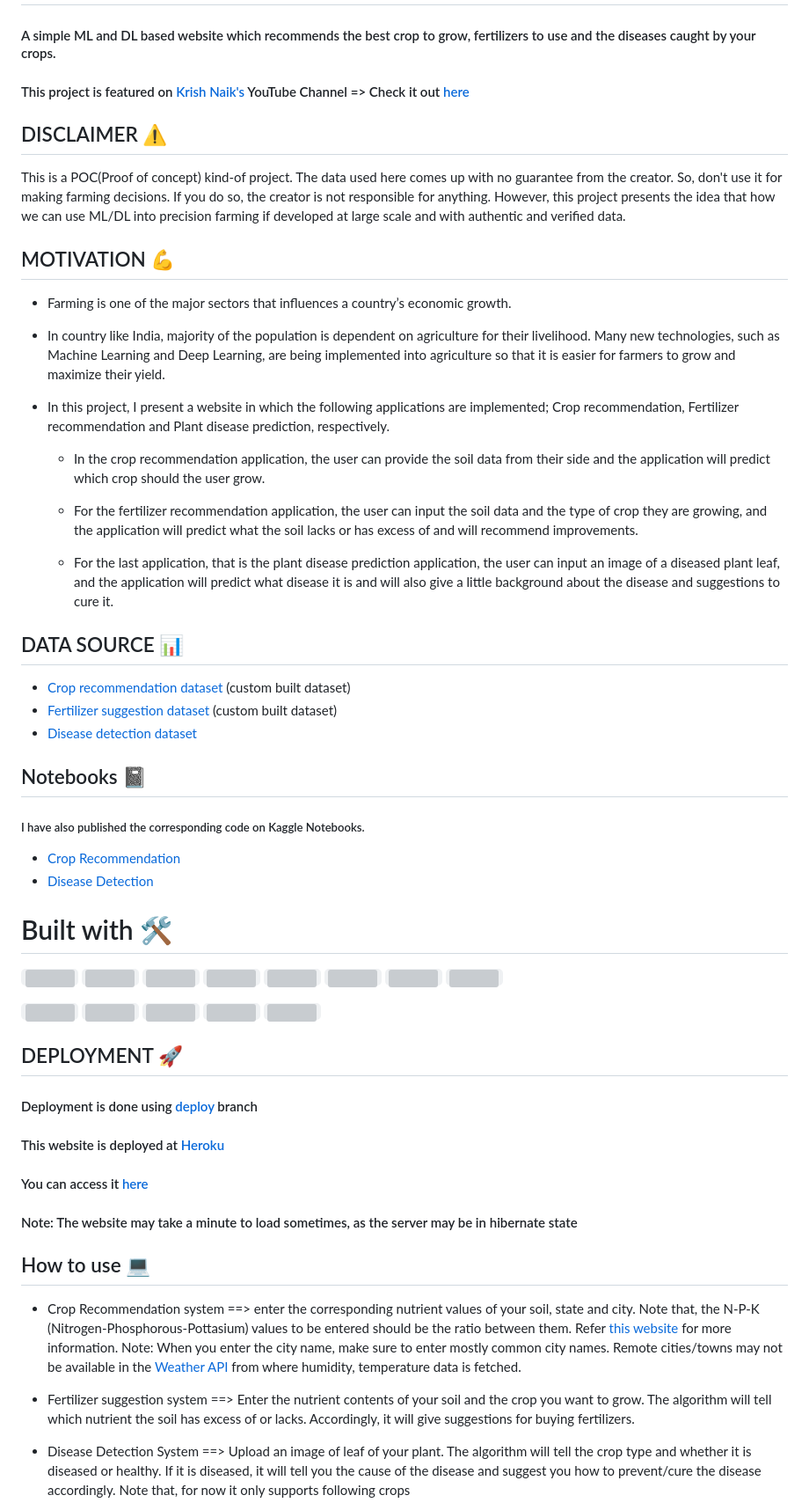
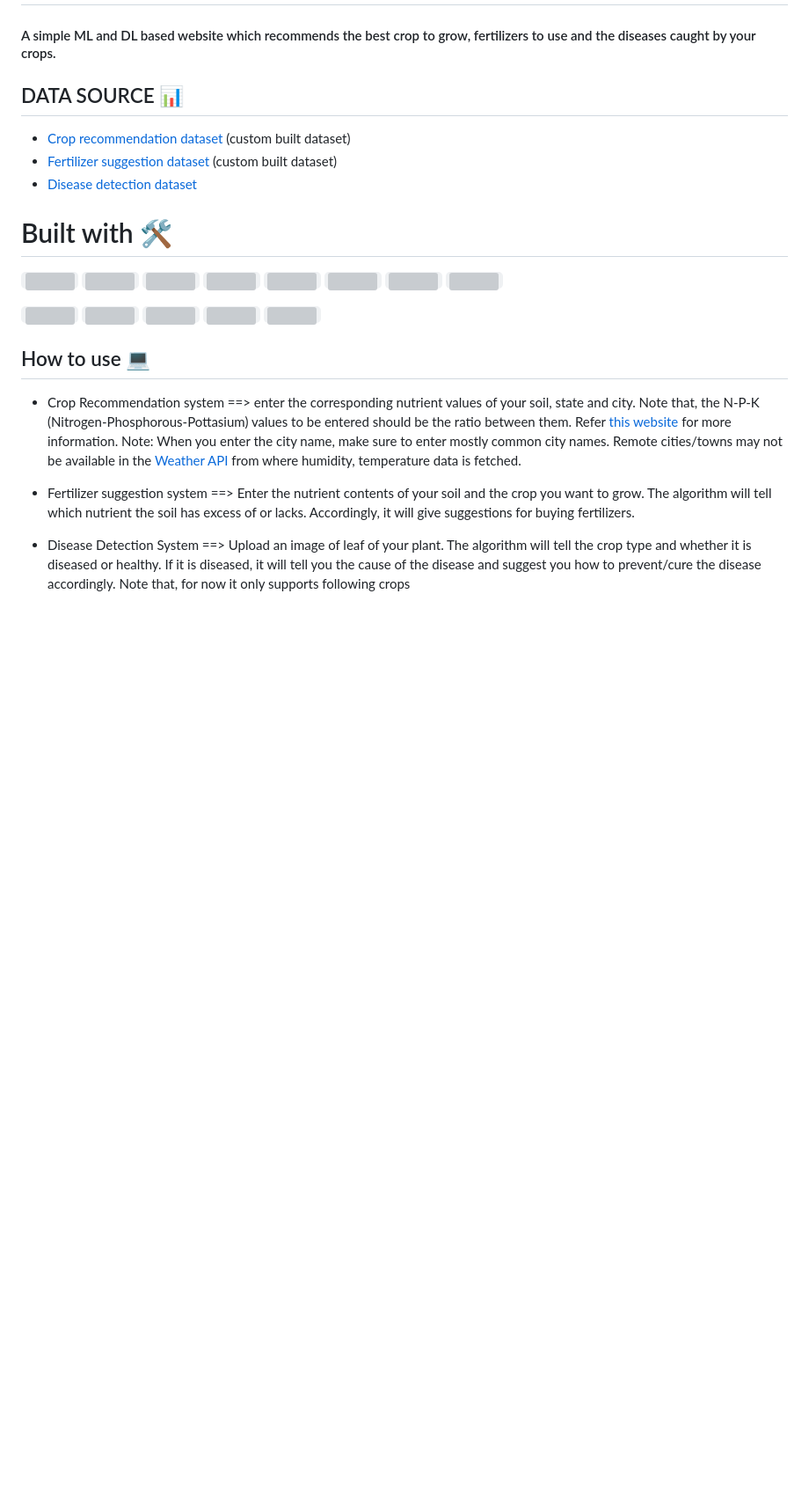
Before and after one commit to PranjalGits/Farmer-Harvestify-Master, a Markdown page: README.md, the part around one of its changes. Shown at 88% size. Drawn GitHub-style; blank space fills up the shorter version; grey boxes are pictures that could not be loaded.

```diff
--- a/README.md
+++ b/README.md
@@ -1,33 +1,13 @@
 # HARVESTIFY 🌿
 #### A simple ML and DL based website which recommends the best crop to grow, fertilizers to use and the diseases caught by your crops.
 
-#### This project is featured on [Krish Naik's](https://www.youtube.com/channel/UCNU_lfiiWBdtULKOw6X0Dig) YouTube Channel => Check it out [here](https://www.youtube.com/watch?v=zJcSod-L-Ps)
 
-## DISCLAIMER ⚠️
-This is a POC(Proof of concept) kind-of project. The data used here comes up with no guarantee from the creator. So, don't use it for making farming decisions. If you do so, the creator is not responsible for anything. However, this project presents the idea that how we can use ML/DL into precision farming if developed at large scale and with authentic and verified data.
-
-## MOTIVATION 💪
-- Farming is one of the major sectors that influences a country’s economic growth.
-
-- In country like India, majority of the population is dependent on agriculture for their livelihood. Many new technologies, such as Machine Learning and Deep Learning, are being implemented into agriculture so that it is easier for farmers to grow and maximize their yield.
-
-- In this project, I present a website in which the following applications are implemented; Crop recommendation, Fertilizer recommendation and Plant disease prediction, respectively.
-
-    - In the crop recommendation application, the user can provide the soil data from their side and the application will predict which crop should the user grow.
-
-    - For the fertilizer recommendation application, the user can input the soil data and the type of crop they are growing, and the application will predict what the soil lacks or has excess of and will recommend improvements.
-
-    - For the last application, that is the plant disease prediction application, the user can input an image of a diseased plant leaf, and the application will predict what disease it is and will also give a little background about the disease and suggestions to cure it.
 
 ## DATA SOURCE 📊
 - [Crop recommendation dataset ](https://www.kaggle.com/atharvaingle/crop-recommendation-dataset) (custom built dataset)
 - [Fertilizer suggestion dataset](https://github.com/Gladiator07/Harvestify/blob/master/Data-processed/fertilizer.csv) (custom built dataset)
 - [Disease detection dataset](https://www.kaggle.com/vipoooool/new-plant-diseases-dataset)
 
-## Notebooks 📓
-##### I have also published the corresponding code on Kaggle Notebooks.
-- [Crop Recommendation](https://www.kaggle.com/atharvaingle/what-crop-to-grow)
-- [Disease Detection](https://www.kaggle.com/atharvaingle/plant-disease-classification-resnet-99-2)
 
 # Built with 🛠️
 <code><img height="30" src="https://raw.githubusercontent.com/github/explore/80688e429a7d4ef2fca1e82350fe8e3517d3494d/topics/python/python.png"></code>
@@ -45,12 +25,6 @@ This is a POC(Proof of concept) kind-of project. The data used here comes up wit
 <code><img height="30" src="https://upload.wikimedia.org/wikipedia/commons/thumb/0/05/Scikit_learn_logo_small.svg/1280px-Scikit_learn_logo_small.svg.png"></code>
 <code><img height="30" src="https://raw.githubusercontent.com/pytorch/pytorch/39fa0b5d0a3b966a50dcd90b26e6c36942705d6d/docs/source/_static/img/pytorch-logo-dark.svg"></code>
 
-## DEPLOYMENT 🚀
-
-#### Deployment is done using [deploy](https://github.com/Gladiator07/Harvestify/tree/deploy) branch
-#### This website is deployed at [Heroku](https://www.heroku.com/)
-#### You can access it [here](https://harvestify.herokuapp.com/)
-#### Note: The website may take a minute to load sometimes, as the server may be in hibernate state
 
 ## How to use 💻
 - Crop Recommendation system ==> enter the corresponding nutrient values of your soil, state and city. Note that, the N-P-K (Nitrogen-Phosphorous-Pottasium) values to be entered should be the ratio between them. Refer [this website](https://www.gardeningknowhow.com/garden-how-to/soil-fertilizers/fertilizer-numbers-npk.htm) for more information.
```
Also changed, not shown: other parts of README.md (+0 -61 lines).
